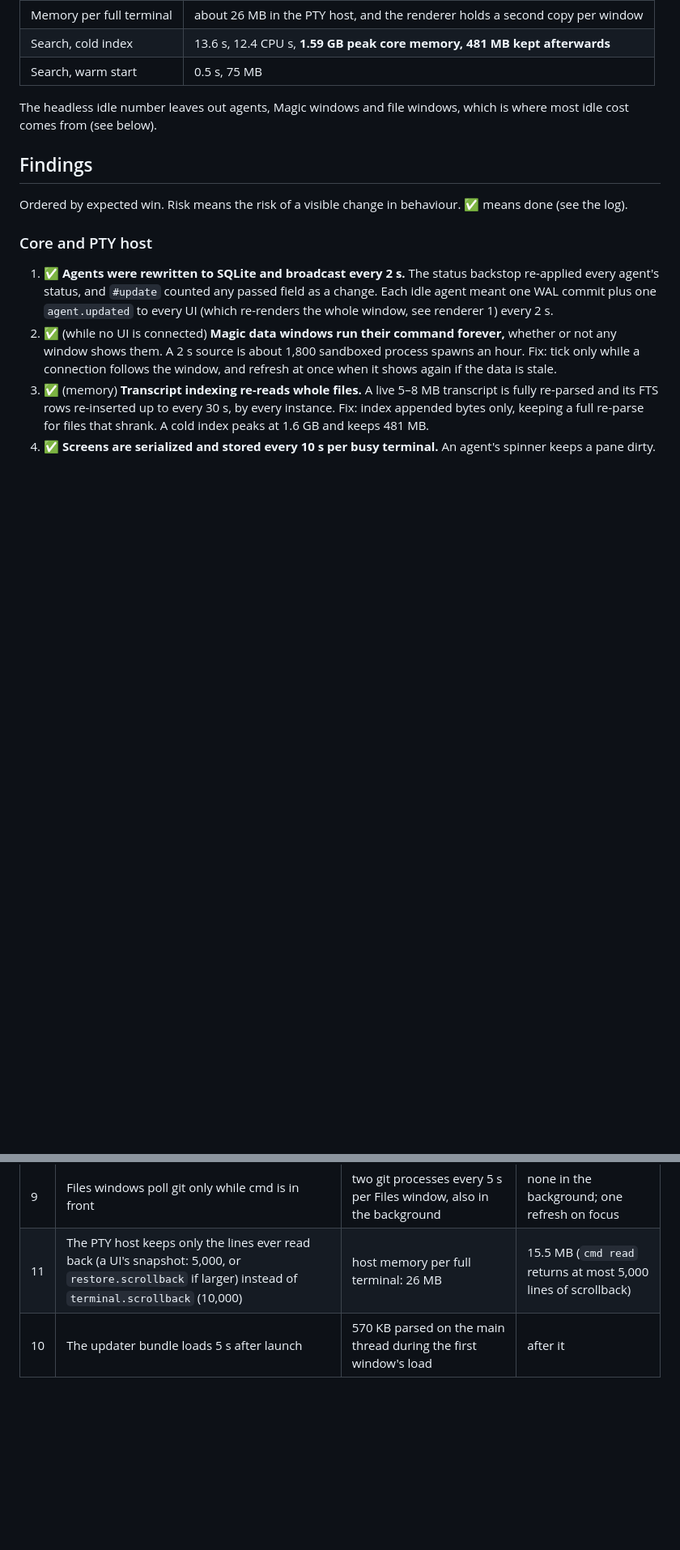
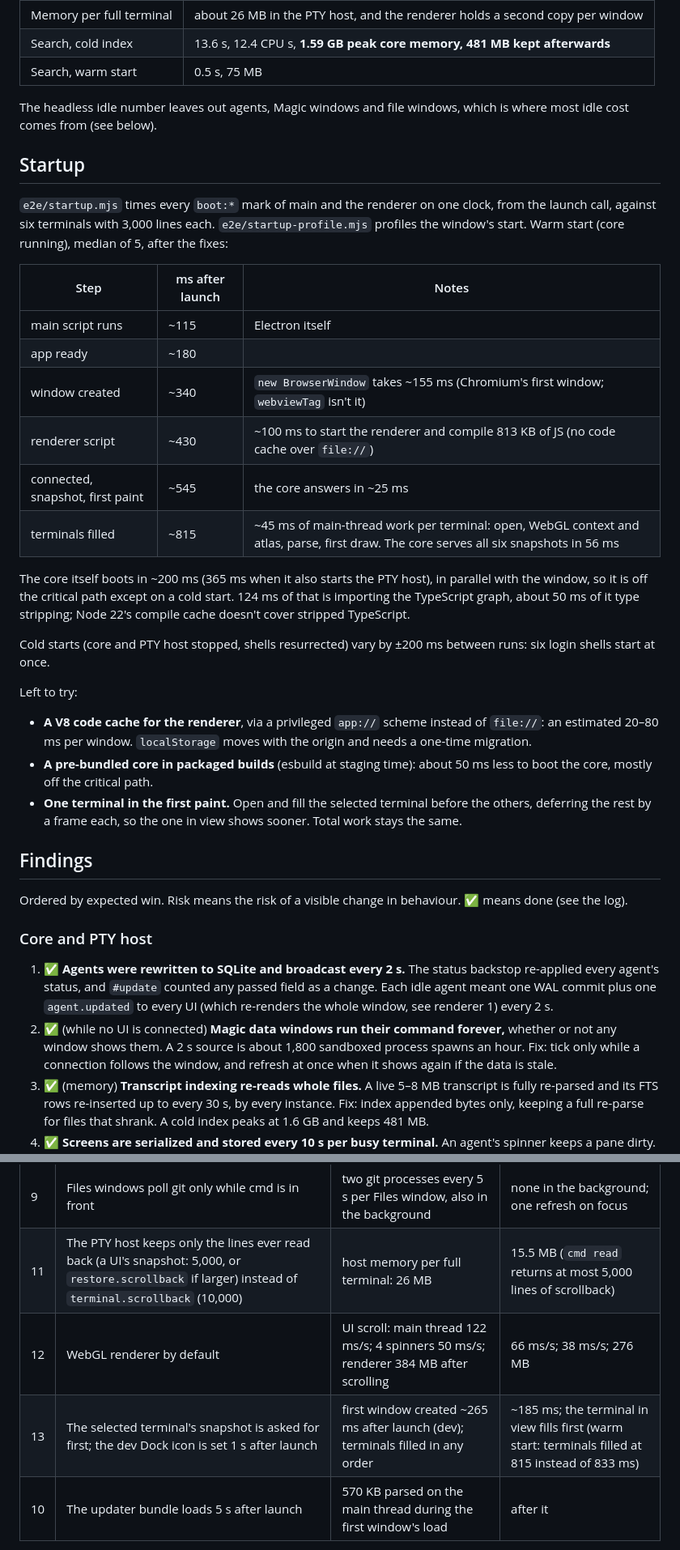
Before and after one commit to janoelze/cmd, a Markdown page: docs/14-performance.md, 2 parts joined by grey strips. Shown at 81% size. Drawn GitHub-style; blank space fills up the shorter version.

Commit message:
docs/14-performance.md: startup timeline and WebGL numbers
Co-Authored-By: Claude Opus 5.5 <noreply@anthropic.com>

```diff
--- a/docs/14-performance.md
+++ b/docs/14-performance.md
@@ -41,6 +41,28 @@ The scenarios:
 | Search, warm start | 0.5 s, 75 MB |
 
 The headless idle number leaves out agents, Magic windows and file windows, which is where most idle cost comes from (see below).
+
+## Startup
+
+`e2e/startup.mjs` times every `boot:*` mark of main and the renderer on one clock, from the launch call, against six terminals with 3,000 lines each. `e2e/startup-profile.mjs` profiles the window's start. Warm start (core running), median of 5, after the fixes:
+
+| Step | ms after launch | Notes |
+|---|---|---|
+| main script runs | ~115 | Electron itself |
+| app ready | ~180 | |
+| window created | ~340 | `new BrowserWindow` takes ~155 ms (Chromium's first window; `webviewTag` isn't it) |
+| renderer script | ~430 | ~100 ms to start the renderer and compile 813 KB of JS (no code cache over `file://`) |
+| connected, snapshot, first paint | ~545 | the core answers in ~25 ms |
+| terminals filled | ~815 | ~45 ms of main-thread work per terminal: open, WebGL context and atlas, parse, first draw. The core serves all six snapshots in 56 ms |
+
+The core itself boots in ~200 ms (365 ms when it also starts the PTY host), in parallel with the window, so it is off the critical path except on a cold start. 124 ms of that is importing the TypeScript graph, about 50 ms of it type stripping; Node 22's compile cache doesn't cover stripped TypeScript.
+
+Cold starts (core and PTY host stopped, shells resurrected) vary by ±200 ms between runs: six login shells start at once.
+
+Left to try:
+- **A V8 code cache for the renderer**, via a privileged `app://` scheme instead of `file://`: an estimated 20–80 ms per window. `localStorage` moves with the origin and needs a one-time migration.
+- **A pre-bundled core in packaged builds** (esbuild at staging time): about 50 ms less to boot the core, mostly off the critical path.
+- **One terminal in the first paint.** Open and fill the selected terminal before the others, deferring the rest by a frame each, so the one in view shows sooner. Total work stays the same.
 
 ## Findings
 
@@ -97,6 +119,8 @@ Measured with the bench and `e2e/perf.mjs` on the same machine. "UI" rows are th
 | 8 | Magic's dot matrix animates only on screen; StripScrollbar and the sidebar's hover order no longer run DOM work after every render | a 30 fps canvas loop in off-screen tiles; a forced layout per render | none off screen |
 | 9 | Files windows poll git only while cmd is in front | two git processes every 5 s per Files window, also in the background | none in the background; one refresh on focus |
 | 11 | The PTY host keeps only the lines ever read back (a UI's snapshot: 5,000, or `restore.scrollback` if larger) instead of `terminal.scrollback` (10,000) | host memory per full terminal: 26 MB | 15.5 MB (`cmd read` returns at most 5,000 lines of scrollback) |
+| 12 | WebGL renderer by default | UI scroll: main thread 122 ms/s; 4 spinners 50 ms/s; renderer 384 MB after scrolling | 66 ms/s; 38 ms/s; 276 MB |
+| 13 | The selected terminal's snapshot is asked for first; the dev Dock icon is set 1 s after launch | first window created ~265 ms after launch (dev); terminals filled in any order | ~185 ms; the terminal in view fills first (warm start: terminals filled at 815 instead of 833 ms) |
 | 10 | The updater bundle loads 5 s after launch | 570 KB parsed on the main thread during the first window's load | after it |
 
 Already fine: no frame over 33 ms while flooding (25 MB through `cat`) or scrolling 10,000 lines of scrollback (p95 frame 9 ms at 120 Hz); the core serializes each broadcast once for all connections.
```
